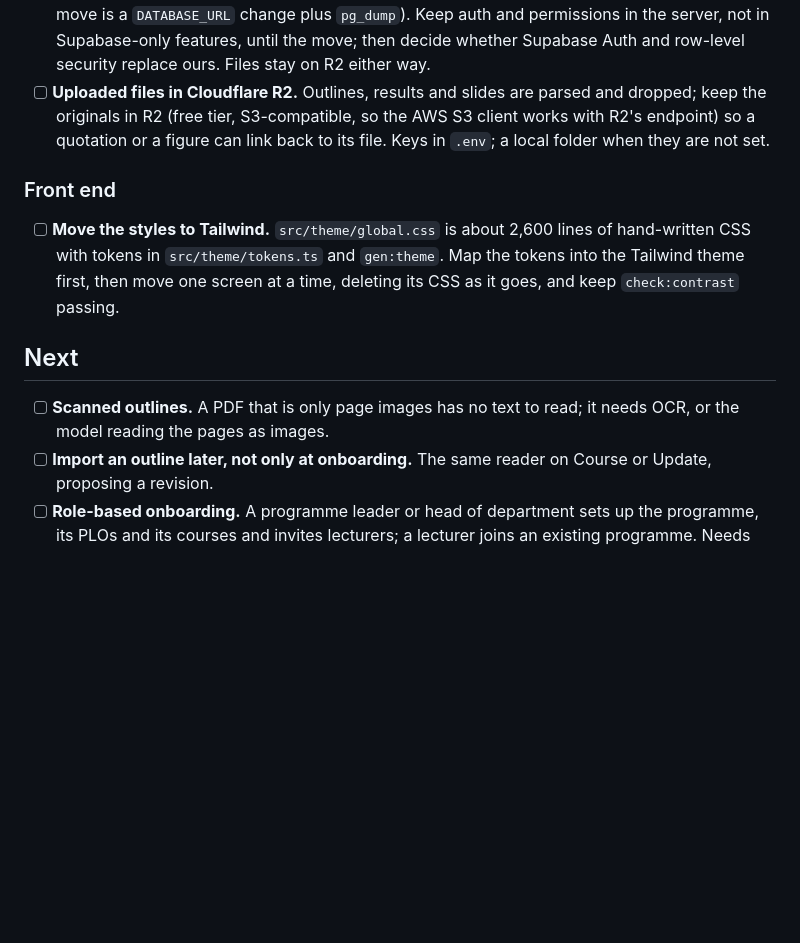
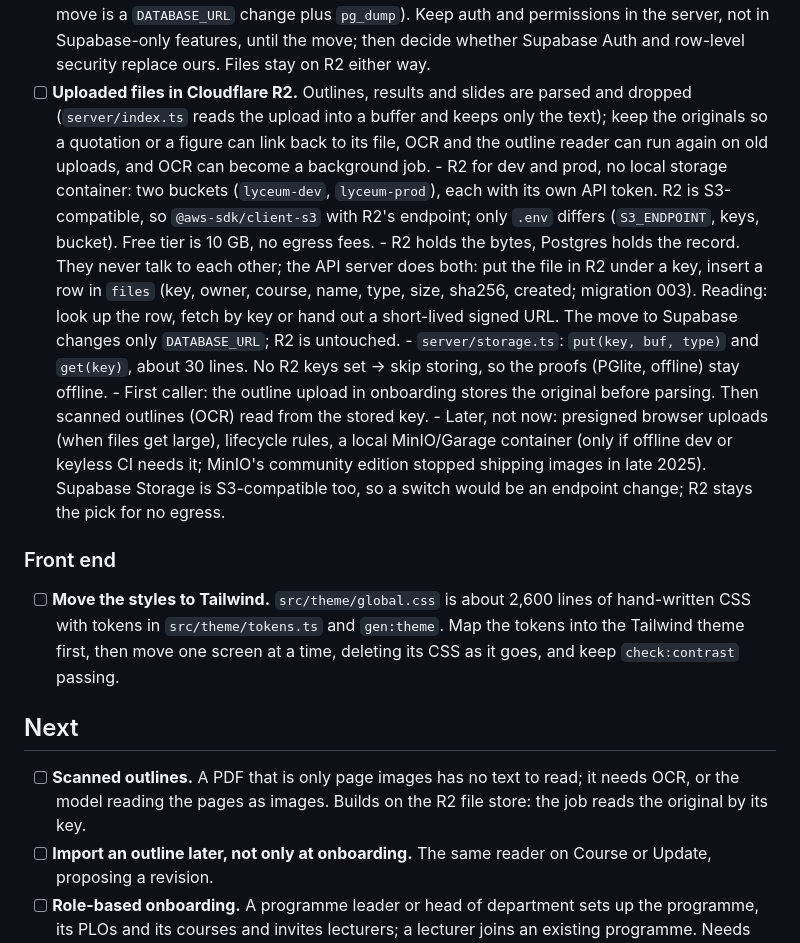
Before and after one commit to hafizmnazman/lyceum-team, a Markdown page: docs/TODO.md, the part around the change. Drawn GitHub-style; blank space fills up the shorter version.

Commit message:
feat(storage): enhance Cloudflare R2 file handling for outlines, results, and slides, enabling original file retention and OCR processing

```diff
--- a/docs/TODO.md
+++ b/docs/TODO.md
@@ -108,9 +108,23 @@ has real data; the demo runs on the fixtures.
 - [ ] **Stay Supabase-ready.** Plain Postgres and SQL migrations only (Supabase is Postgres, so the move is a
       `DATABASE_URL` change plus `pg_dump`). Keep auth and permissions in the server, not in Supabase-only features,
       until the move; then decide whether Supabase Auth and row-level security replace ours. Files stay on R2 either way.
-- [ ] **Uploaded files in Cloudflare R2.** Outlines, results and slides are parsed and dropped; keep the originals in R2
-      (free tier, S3-compatible, so the AWS S3 client works with R2's endpoint) so a quotation or a figure can link back
-      to its file. Keys in `.env`; a local folder when they are not set.
+- [ ] **Uploaded files in Cloudflare R2.** Outlines, results and slides are parsed and dropped (`server/index.ts` reads
+      the upload into a buffer and keeps only the text); keep the originals so a quotation or a figure can link back to its
+      file, OCR and the outline reader can run again on old uploads, and OCR can become a background job.
+      - R2 for dev and prod, no local storage container: two buckets (`lyceum-dev`, `lyceum-prod`), each with its own
+        API token. R2 is S3-compatible, so `@aws-sdk/client-s3` with R2's endpoint; only `.env` differs (`S3_ENDPOINT`,
+        keys, bucket). Free tier is 10 GB, no egress fees.
+      - R2 holds the bytes, Postgres holds the record. They never talk to each other; the API server does both: put the
+        file in R2 under a key, insert a row in `files` (key, owner, course, name, type, size, sha256, created; migration
+        003). Reading: look up the row, fetch by key or hand out a short-lived signed URL. The move to Supabase changes
+        only `DATABASE_URL`; R2 is untouched.
+      - `server/storage.ts`: `put(key, buf, type)` and `get(key)`, about 30 lines. No R2 keys set → skip storing, so the
+        proofs (PGlite, offline) stay offline.
+      - First caller: the outline upload in onboarding stores the original before parsing. Then scanned outlines (OCR)
+        read from the stored key.
+      - Later, not now: presigned browser uploads (when files get large), lifecycle rules, a local MinIO/Garage container
+        (only if offline dev or keyless CI needs it; MinIO's community edition stopped shipping images in late 2025).
+        Supabase Storage is S3-compatible too, so a switch would be an endpoint change; R2 stays the pick for no egress.
 
 ### Front end
 - [ ] **Move the styles to Tailwind.** `src/theme/global.css` is about 2,600 lines of hand-written CSS with tokens in
@@ -120,7 +134,7 @@ has real data; the demo runs on the fixtures.
 ## Next
 
 - [ ] **Scanned outlines.** A PDF that is only page images has no text to read; it needs OCR, or the model reading the
-      pages as images.
+      pages as images. Builds on the R2 file store: the job reads the original by its key.
 - [ ] **Import an outline later, not only at onboarding.** The same reader on Course or Update, proposing a revision.
 - [ ] **Role-based onboarding.** A programme leader or head of department sets up the programme, its PLOs and its courses
       and invites lecturers; a lecturer joins an existing programme. Needs shared programme workspaces and invitations on
```
